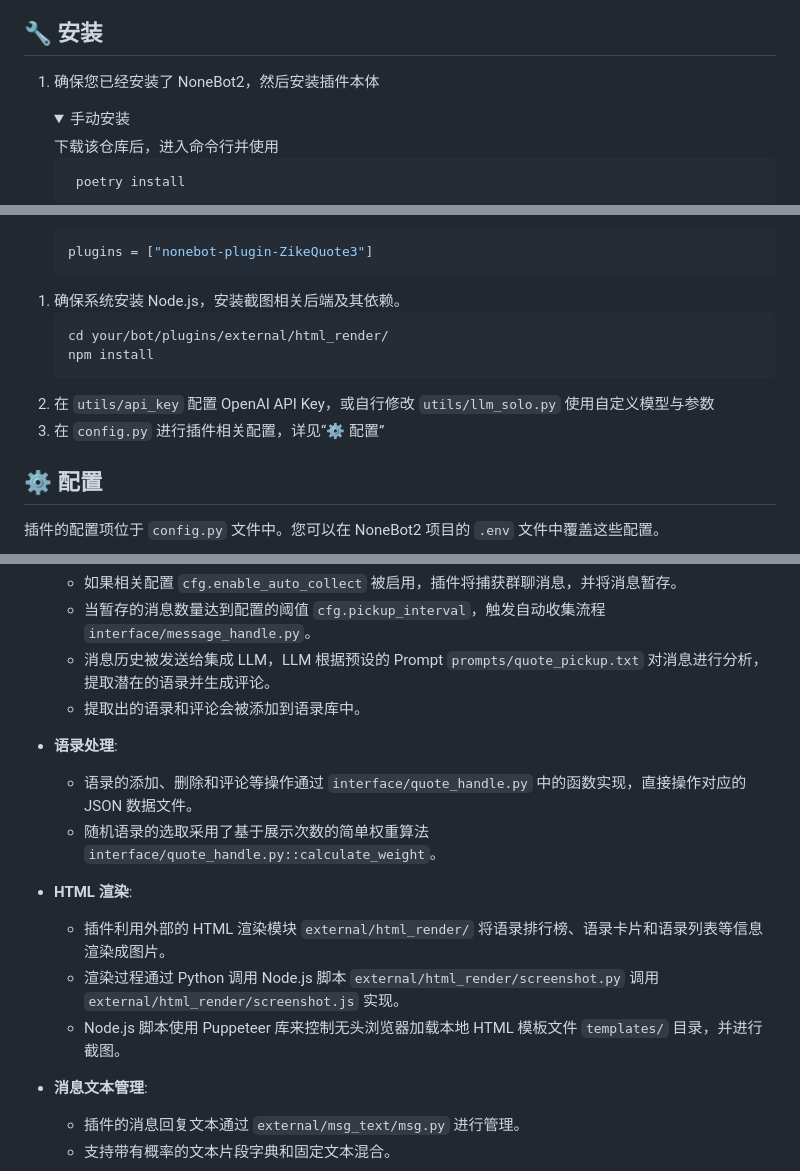
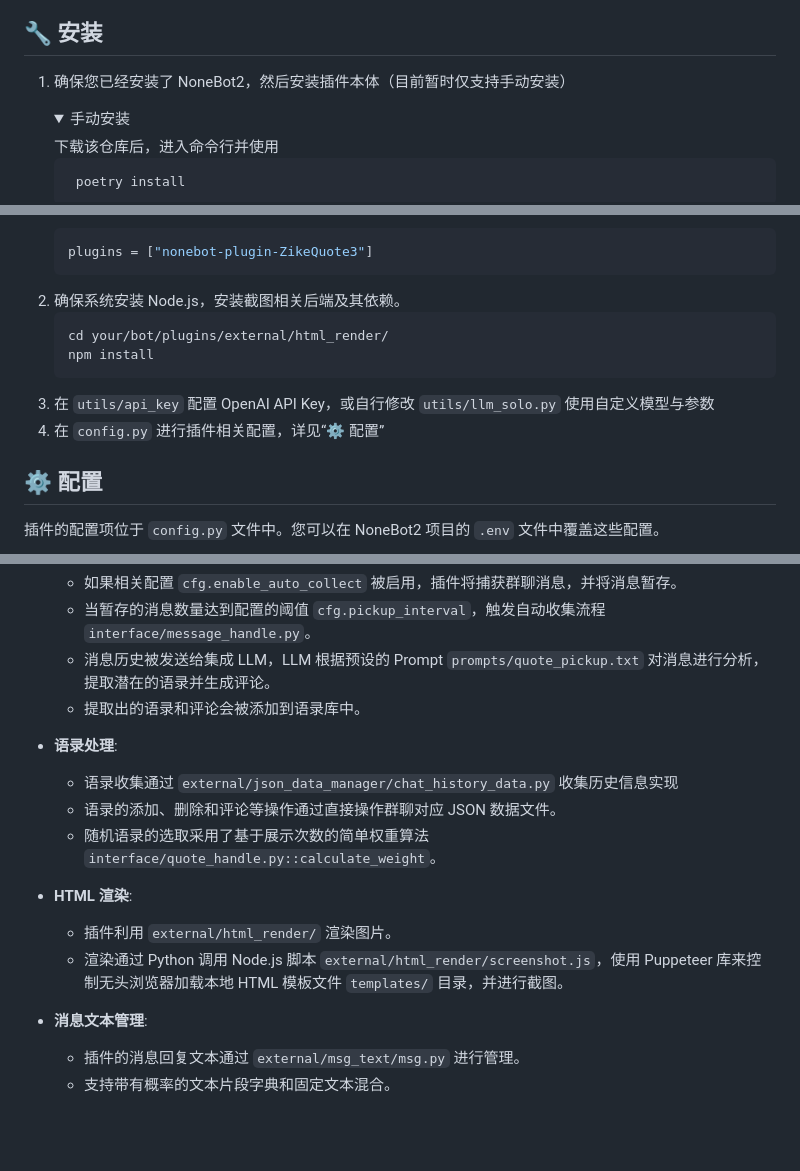
Before and after one commit to LifeCheckpoint/ZikeQuote3, a Markdown page: README.md, 3 parts joined by grey strips. Rendered like a GitHub page; folded sections open; blank space fills up the shorter version.

Commit message:
更新帮助文档

````diff
--- a/README.md
+++ b/README.md
@@ -31,8 +31,8 @@ ZikeQuote3 基于 NoneBot 开发，便于群聊语录自动收集与管理，支
 
 ## 🔧 安装
 
-1. 确保您已经安装了 NoneBot2，然后安装插件本体
-    <details open>
+1. 确保您已经安装了 NoneBot2，然后安装插件本体（目前暂时仅支持手动安装）
+    <details close>
     <summary>手动安装</summary>
     下载该仓库后，进入命令行并使用
 
@@ -82,13 +82,13 @@ ZikeQuote3 基于 NoneBot 开发，便于群聊语录自动收集与管理，支
 
 </details>
 
-1. 确保系统安装 Node.js，安装截图相关后端及其依赖。
+2. 确保系统安装 Node.js，安装截图相关后端及其依赖。
     ```bash
     cd your/bot/plugins/external/html_render/
     npm install
     ```
-2. 在 `utils/api_key` 配置 OpenAI API Key，或自行修改 `utils/llm_solo.py` 使用自定义模型与参数
-3. 在 `config.py` 进行插件相关配置，详见“⚙ 配置”
+3. 在 `utils/api_key` 配置 OpenAI API Key，或自行修改 `utils/llm_solo.py` 使用自定义模型与参数
+4. 在 `config.py` 进行插件相关配置，详见“⚙ 配置”
 
 ## ⚙ 配置
 
@@ -155,13 +155,13 @@ ZikeQuote3 基于 NoneBot 开发，便于群聊语录自动收集与管理，支
     - 提取出的语录和评论会被添加到语录库中。
 
 - **语录处理**:
-    - 语录的添加、删除和评论等操作通过 `interface/quote_handle.py` 中的函数实现，直接操作对应的 JSON 数据文件。
+    - 语录收集通过 `external/json_data_manager/chat_history_data.py` 收集历史信息实现
+    - 语录的添加、删除和评论等操作通过直接操作群聊对应 JSON 数据文件。
     - 随机语录的选取采用了基于展示次数的简单权重算法 `interface/quote_handle.py::calculate_weight`。
 
 - **HTML 渲染**:
-    - 插件利用外部的 HTML 渲染模块 `external/html_render/` 将语录排行榜、语录卡片和语录列表等信息渲染成图片。
-    - 渲染过程通过 Python 调用 Node.js 脚本 `external/html_render/screenshot.py` 调用 `external/html_render/screenshot.js` 实现。
-    - Node.js 脚本使用 Puppeteer 库来控制无头浏览器加载本地 HTML 模板文件 `templates/` 目录，并进行截图。
+    - 插件利用 `external/html_render/` 渲染图片。
+    - 渲染通过 Python 调用 Node.js 脚本 `external/html_render/screenshot.js`，使用 Puppeteer 库来控制无头浏览器加载本地 HTML 模板文件 `templates/` 目录，并进行截图。
 
 - **消息文本管理**:
     - 插件的消息回复文本通过 `external/msg_text/msg.py` 进行管理。
````
Also changed, not shown: other parts of README.md (+3 -3 lines).
